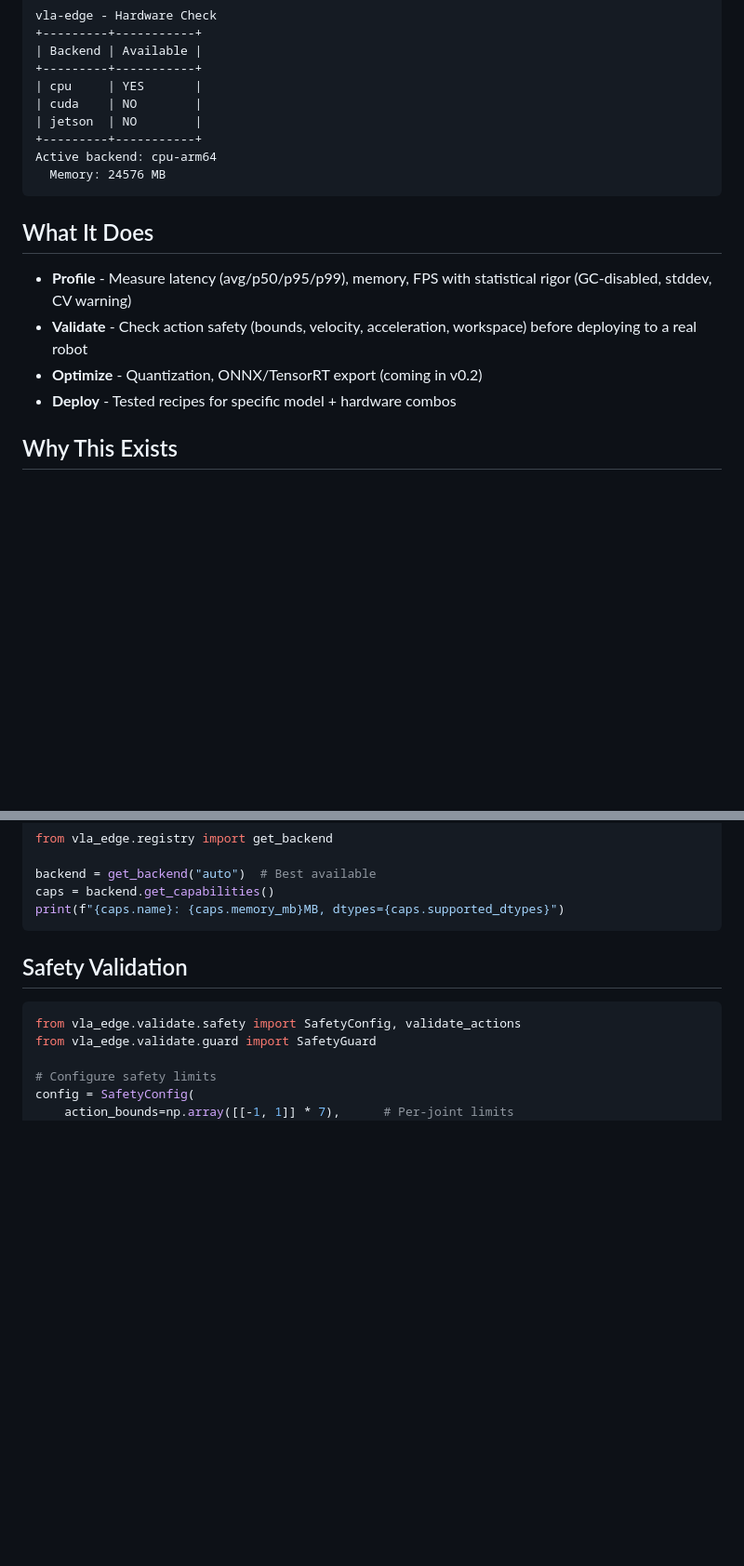
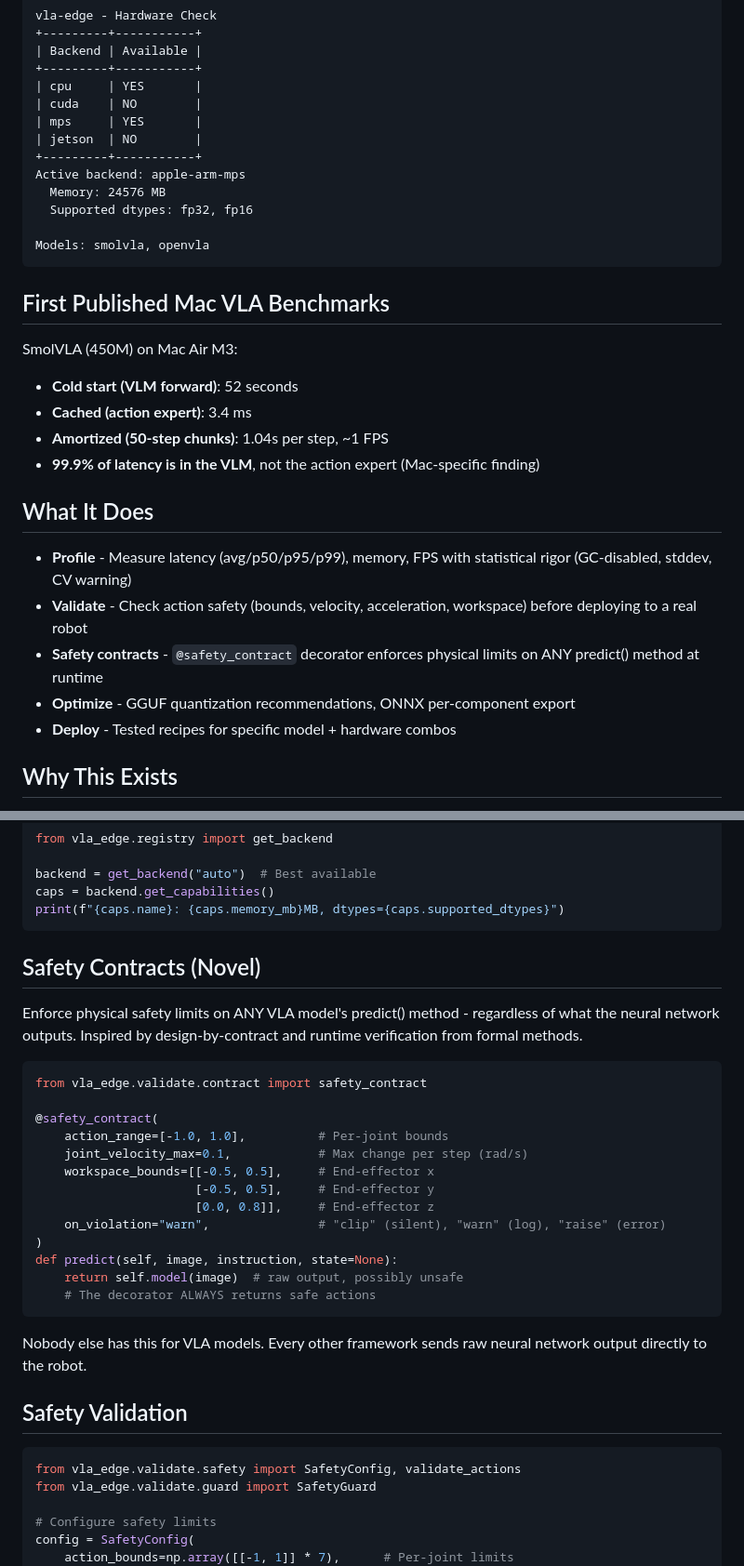
Before and after one commit to krishnam94/vla-edge, a Markdown page: README.md, 2 parts joined by grey strips. Shown at 93% size. GitHub-like rendering; blank space fills up the shorter version.

Commit message:
README: add real benchmarks, safety contracts, update models/hardware tables

````diff
--- a/README.md
+++ b/README.md
@@ -20,17 +20,30 @@ vla-edge - Hardware Check
 +---------+-----------+
 | cpu     | YES       |
 | cuda    | NO        |
+| mps     | YES       |
 | jetson  | NO        |
 +---------+-----------+
-Active backend: cpu-arm64
+Active backend: apple-arm-mps
   Memory: 24576 MB
+  Supported dtypes: fp32, fp16
+
+Models: smolvla, openvla
 ```
+
+## First Published Mac VLA Benchmarks
+
+SmolVLA (450M) on Mac Air M3:
+- **Cold start (VLM forward)**: 52 seconds
+- **Cached (action expert)**: 3.4 ms
+- **Amortized (50-step chunks)**: 1.04s per step, ~1 FPS
+- **99.9% of latency is in the VLM**, not the action expert (Mac-specific finding)
 
 ## What It Does
 
 - **Profile** - Measure latency (avg/p50/p95/p99), memory, FPS with statistical rigor (GC-disabled, stddev, CV warning)
 - **Validate** - Check action safety (bounds, velocity, acceleration, workspace) before deploying to a real robot
-- **Optimize** - Quantization, ONNX/TensorRT export (coming in v0.2)
+- **Safety contracts** - `@safety_contract` decorator enforces physical limits on ANY predict() method at runtime
+- **Optimize** - GGUF quantization recommendations, ONNX per-component export
 - **Deploy** - Tested recipes for specific model + hardware combos
 
 ## Why This Exists
@@ -99,6 +112,28 @@ backend = get_backend("auto")  # Best available
 caps = backend.get_capabilities()
 print(f"{caps.name}: {caps.memory_mb}MB, dtypes={caps.supported_dtypes}")
 ```
+
+## Safety Contracts (Novel)
+
+Enforce physical safety limits on ANY VLA model's predict() method - regardless of what the neural network outputs. Inspired by design-by-contract and runtime verification from formal methods.
+
+```python
+from vla_edge.validate.contract import safety_contract
+
+@safety_contract(
+    action_range=[-1.0, 1.0],          # Per-joint bounds
+    joint_velocity_max=0.1,            # Max change per step (rad/s)
+    workspace_bounds=[[-0.5, 0.5],     # End-effector x
+                      [-0.5, 0.5],     # End-effector y
+                      [0.0, 0.8]],     # End-effector z
+    on_violation="warn",               # "clip" (silent), "warn" (log), "raise" (error)
+)
+def predict(self, image, instruction, state=None):
+    return self.model(image)  # raw output, possibly unsafe
+    # The decorator ALWAYS returns safe actions
+```
+
+Nobody else has this for VLA models. Every other framework sends raw neural network output directly to the robot.
 
 ## Safety Validation
 
````
Also changed, not shown: other parts of README.md (+5 -5 lines).
